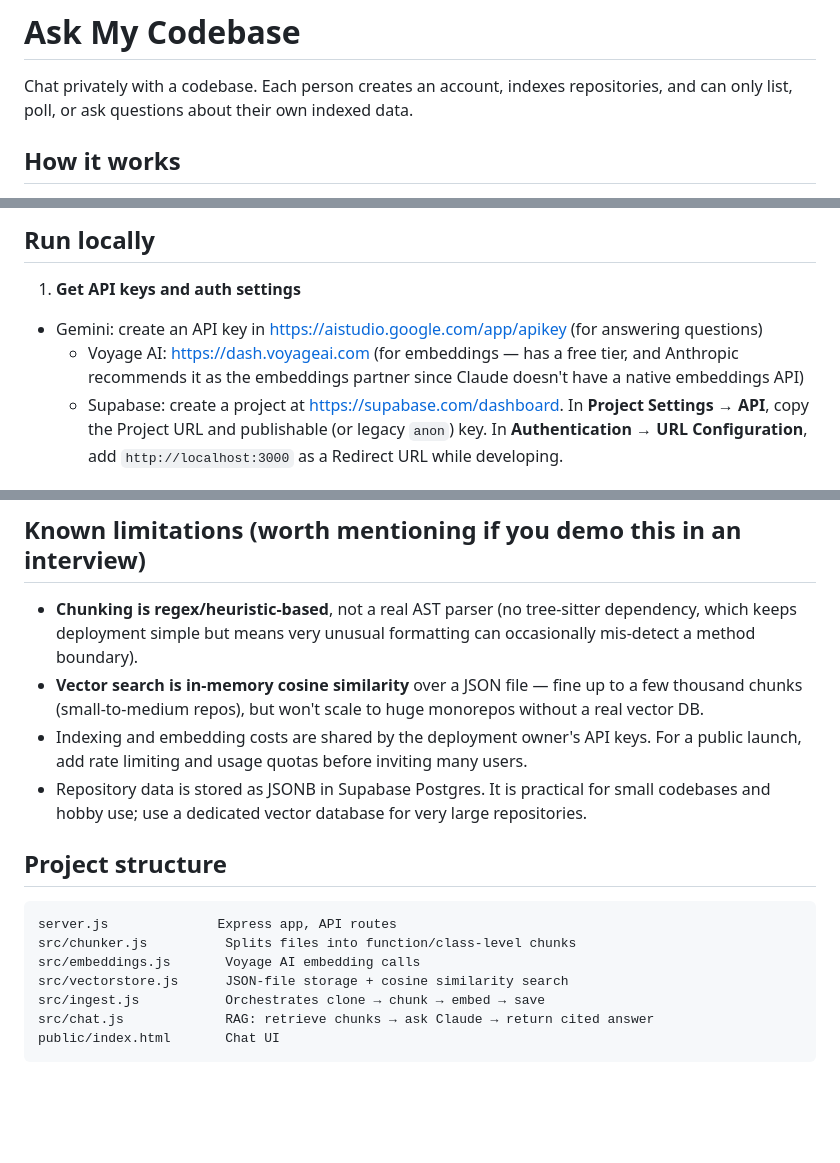
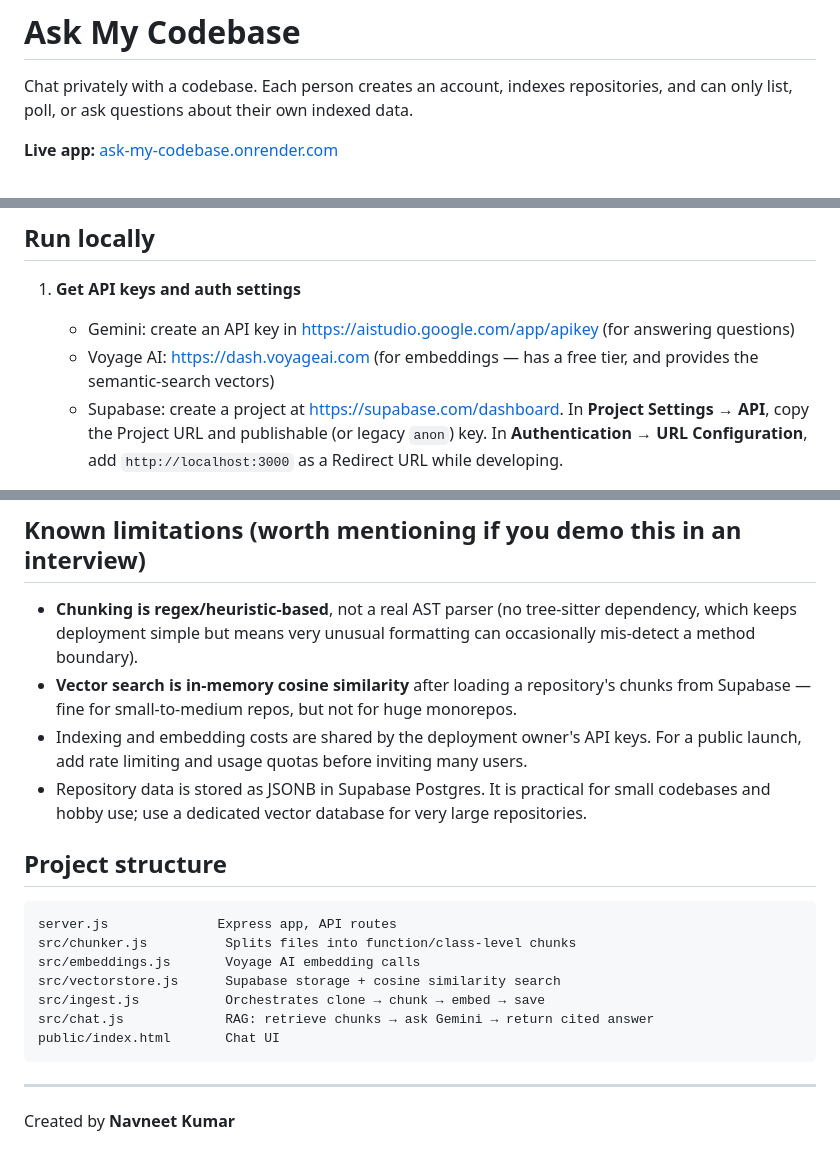
Before and after one commit to Nav-neetKr/AskMyCodebase, a Markdown page: README.md, 3 parts joined by grey strips. Drawn GitHub-style; blank space fills up the shorter version.

Commit message:
Document live app and architecture

````diff
--- a/README.md
+++ b/README.md
@@ -3,5 +3,5 @@
 Chat privately with a codebase. Each person creates an account, indexes repositories,
 and can only list, poll, or ask questions about their own indexed data.
 
-## How it works
+**Live app:** [ask-my-codebase.onrender.com](https://ask-my-codebase.onrender.com/)
 
@@ -17,10 +25,9 @@ see `SYMBOL_PATTERNS` in `src/chunker.js`).
 ## Run locally
 
 1. **Get API keys and auth settings**
- - Gemini: create an API key in https://aistudio.google.com/app/apikey (for answering questions)
+   - Gemini: create an API key in https://aistudio.google.com/app/apikey (for answering questions)
    - Voyage AI: https://dash.voyageai.com (for embeddings — has a free tier, and
-     Anthropic recommends it as the embeddings partner since Claude doesn't have
-     a native embeddings API)
+     provides the semantic-search vectors)
    - Supabase: create a project at https://supabase.com/dashboard. In **Project
      Settings → API**, copy the Project URL and publishable (or legacy `anon`) key.
      In **Authentication → URL Configuration**, add `http://localhost:3000` as a
@@ -91,9 +98,8 @@ extended inactivity and it has a 500 MB database limit.
 - **Chunking is regex/heuristic-based**, not a real AST parser (no tree-sitter
   dependency, which keeps deployment simple but means very unusual formatting
   can occasionally mis-detect a method boundary).
-- **Vector search is in-memory cosine similarity** over a JSON file — fine up
-  to a few thousand chunks (small-to-medium repos), but won't scale to huge
-  monorepos without a real vector DB.
+- **Vector search is in-memory cosine similarity** after loading a repository's
+  chunks from Supabase — fine for small-to-medium repos, but not for huge monorepos.
 - Indexing and embedding costs are shared by the deployment owner's API keys.
   For a public launch, add rate limiting and usage quotas before inviting many users.
 - Repository data is stored as JSONB in Supabase Postgres. It is practical for small
@@ -105,8 +111,12 @@ extended inactivity and it has a 500 MB database limit.
 server.js              Express app, API routes
 src/chunker.js          Splits files into function/class-level chunks
 src/embeddings.js       Voyage AI embedding calls
-src/vectorstore.js      JSON-file storage + cosine similarity search
+src/vectorstore.js      Supabase storage + cosine similarity search
 src/ingest.js           Orchestrates clone → chunk → embed → save
-src/chat.js             RAG: retrieve chunks → ask Claude → return cited answer
+src/chat.js             RAG: retrieve chunks → ask Gemini → return cited answer
 public/index.html       Chat UI
 ```
+
+---
+
+Created by **Navneet Kumar**
````
Also changed, not shown: other parts of README.md (+12 -4 lines).
